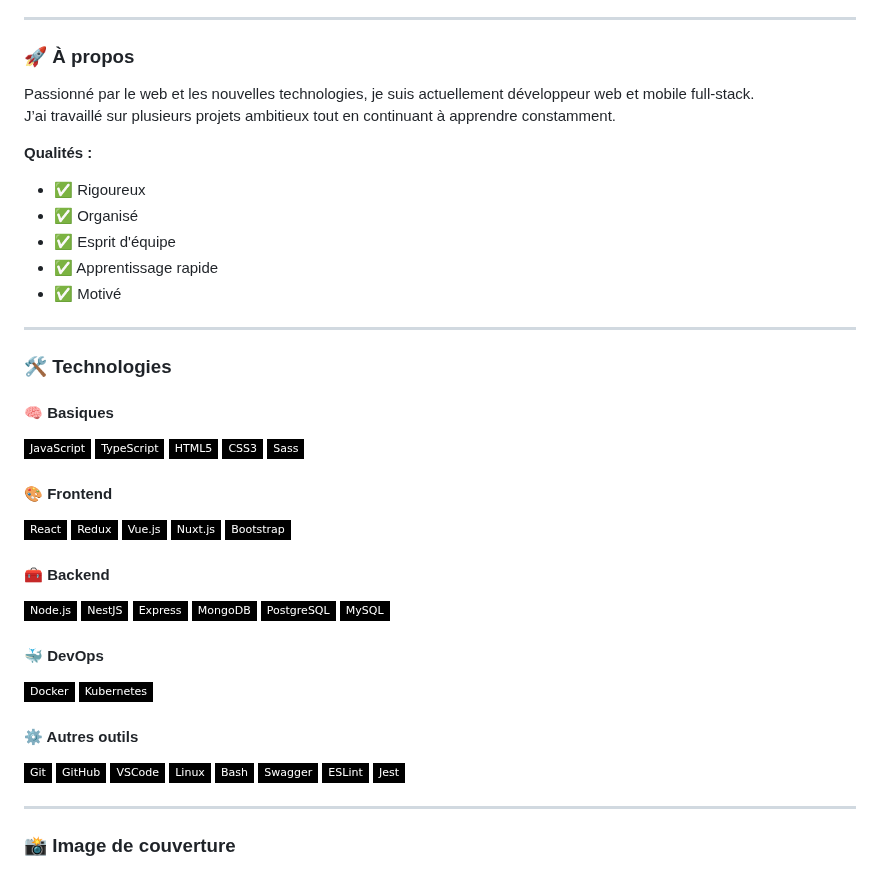
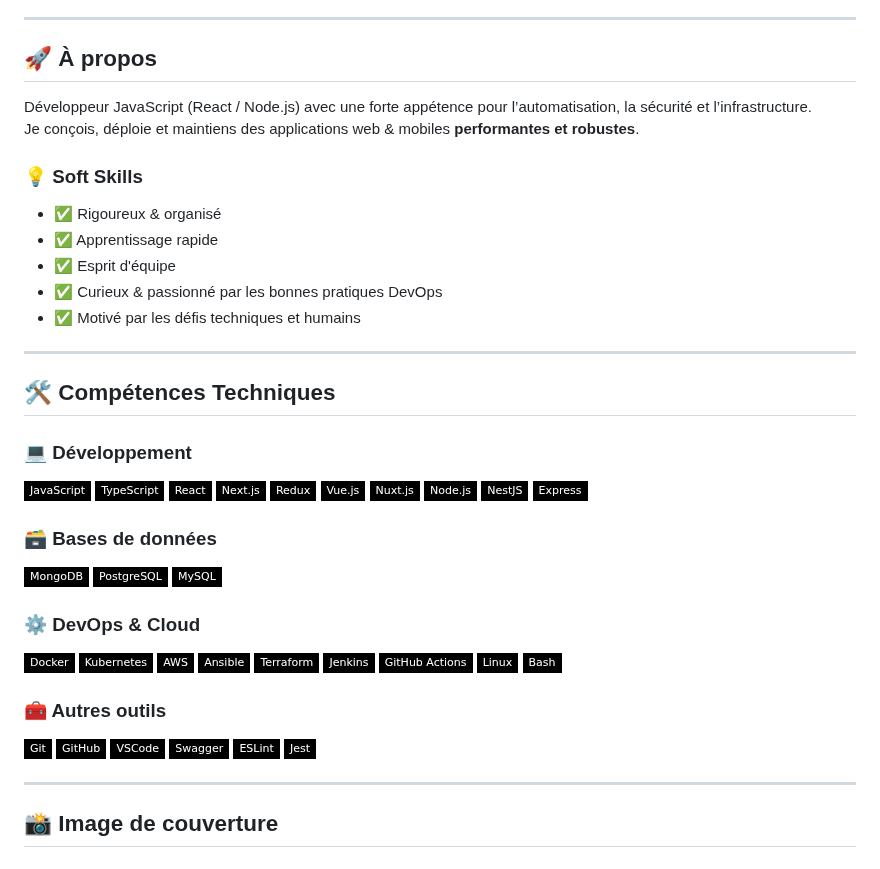
Before and after one commit to aboubacar3012/aboubacar3012, a Markdown page: README.md, the part around one of its changes. Drawn GitHub-style; badges without logos.

```diff
--- a/README.md
+++ b/README.md
@@ -11,65 +12,64 @@
 
 ---
 
-### 🚀 À propos
+## 🚀 À propos
 
-Passionné par le web et les nouvelles technologies, je suis actuellement développeur web et mobile full-stack.
-J’ai travaillé sur plusieurs projets ambitieux tout en continuant à apprendre constamment.
+Développeur JavaScript (React / Node.js) avec une forte appétence pour l’automatisation, la sécurité et l’infrastructure.
+Je conçois, déploie et maintiens des applications web & mobiles **performantes et robustes**.
 
-**Qualités :**
+### 💡 Soft Skills
 
-- ✅ Rigoureux
-- ✅ Organisé
+- ✅ Rigoureux & organisé
+- ✅ Apprentissage rapide
 - ✅ Esprit d'équipe
-- ✅ Apprentissage rapide
-- ✅ Motivé
+- ✅ Curieux & passionné par les bonnes pratiques DevOps
+- ✅ Motivé par les défis techniques et humains
 
 ---
 
-### 🛠️ Technologies
+## 🛠️ Compétences Techniques
 
-#### 🧠 Basiques
+### 💻 Développement
 
 ![JavaScript](https://img.shields.io/badge/-JavaScript-black?style=flat-square&logo=javascript)
 ![TypeScript](https://img.shields.io/badge/-TypeScript-black?style=flat-square&logo=typescript)
-![HTML5](https://img.shields.io/badge/-HTML5-black?style=flat-square&logo=html5)
-![CSS3](https://img.shields.io/badge/-CSS3-black?style=flat-square&logo=css3)
-![Sass](https://img.shields.io/badge/-Sass-black?style=flat-square&logo=sass)
-
-#### 🎨 Frontend
-
 ![React](https://img.shields.io/badge/-React-black?style=flat-square&logo=react)
+![Next.js](https://img.shields.io/badge/-Next.js-black?style=flat-square&logo=next.js)
 ![Redux](https://img.shields.io/badge/-Redux-black?style=flat-square&logo=redux)
 ![Vue.js](https://img.shields.io/badge/-Vue.js-black?style=flat-square&logo=vue.js)
 ![Nuxt.js](https://img.shields.io/badge/-Nuxt.js-black?style=flat-square&logo=nuxt.js)
-![Bootstrap](https://img.shields.io/badge/-Bootstrap-black?style=flat-square&logo=bootstrap)
-
-#### 🧰 Backend
-
 ![Node.js](https://img.shields.io/badge/-Node.js-black?style=flat-square&logo=node.js)
 ![NestJS](https://img.shields.io/badge/-NestJS-black?style=flat-square&logo=nestjs)
 ![Express](https://img.shields.io/badge/-Express-black?style=flat-square&logo=express)
+
+### 🗃️ Bases de données
+
 ![MongoDB](https://img.shields.io/badge/-MongoDB-black?style=flat-square&logo=mongodb)
 ![PostgreSQL](https://img.shields.io/badge/-PostgreSQL-black?style=flat-square&logo=postgresql)
 ![MySQL](https://img.shields.io/badge/-MySQL-black?style=flat-square&logo=mysql)
 
-#### 🐳 DevOps
+### ⚙️ DevOps & Cloud
 
 ![Docker](https://img.shields.io/badge/-Docker-black?style=flat-square&logo=docker)
 ![Kubernetes](https://img.shields.io/badge/-Kubernetes-black?style=flat-square&logo=kubernetes)
+![AWS](https://img.shields.io/badge/-AWS-black?style=flat-square&logo=amazon-aws)
+![Ansible](https://img.shields.io/badge/-Ansible-black?style=flat-square&logo=ansible)
+![Terraform](https://img.shields.io/badge/-Terraform-black?style=flat-square&logo=terraform)
+![Jenkins](https://img.shields.io/badge/-Jenkins-black?style=flat-square&logo=jenkins)
+![GitHub Actions](https://img.shields.io/badge/-GitHub%20Actions-black?style=flat-square&logo=github-actions)
+![Linux](https://img.shields.io/badge/-Linux-black?style=flat-square&logo=linux)
+![Bash](https://img.shields.io/badge/-Bash-black?style=flat-square&logo=gnu-bash)
 
-#### ⚙️ Autres outils
+### 🧰 Autres outils
 
 ![Git](https://img.shields.io/badge/-Git-black?style=flat-square&logo=git)
 ![GitHub](https://img.shields.io/badge/-GitHub-black?style=flat-square&logo=github)
 ![VSCode](https://img.shields.io/badge/-VSCode-black?style=flat-square&logo=visual-studio-code)
-![Linux](https://img.shields.io/badge/-Linux-black?style=flat-square&logo=linux)
-![Bash](https://img.shields.io/badge/-Bash-black?style=flat-square&logo=gnu-bash)
 ![Swagger](https://img.shields.io/badge/-Swagger-black?style=flat-square&logo=swagger)
 ![ESLint](https://img.shields.io/badge/-ESLint-black?style=flat-square&logo=eslint)
 ![Jest](https://img.shields.io/badge/-Jest-black?style=flat-square&logo=jest)
 
 ---
 
-### 📸 Image de couverture
+## 📸 Image de couverture
 
```
Also changed, not shown: other parts of README.md (+6 -5 lines).
